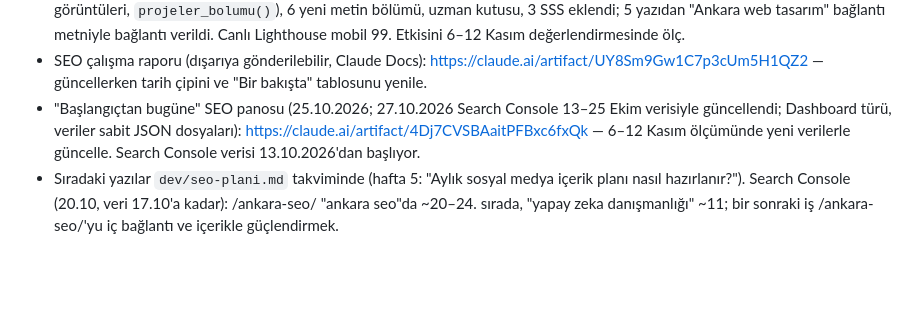
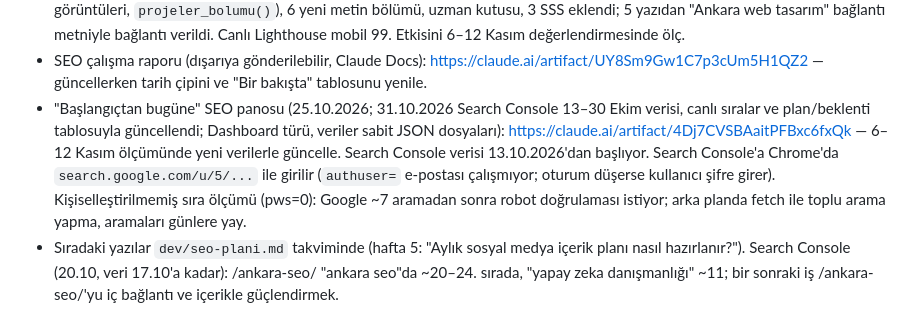
Before and after one commit to Clickbait-Digital/clickbait-web, a Markdown page: CLAUDE.md, the part around the change. Rendered like a GitHub page; blank space fills up the shorter version.

Commit message:
Proje notu: 31 Ekim SEO panosu güncellemesi ve ölçüm yöntemi
Co-Authored-By: Claude Opus 5.5 <noreply@anthropic.com>

```diff
--- a/CLAUDE.md
+++ b/CLAUDE.md
@@ -92,7 +92,7 @@ Referans logo şeridi tek sıra, sürekli kayan (`<!-- KAYAN ŞERİT -->` … `<
 - Search Console'da "ai danışmanlığı" araması çıktı (23.10): /yapay-zeka-danismanligi/ tanımına ve SSS'ye "AI danışmanlığı" eklendi.
 - **/web-tasarim/ (22.10.2026):** "ankara web tasarım" 21.10'da ilk 50'nin dışındaydı. Sayfaya `projeler` alanı (müşteri sitesi ekran görüntüleri, `projeler_bolumu()`), 6 yeni metin bölümü, uzman kutusu, 3 SSS eklendi; 5 yazıdan "Ankara web tasarım" bağlantı metniyle bağlantı verildi. Canlı Lighthouse mobil 99. Etkisini 6–12 Kasım değerlendirmesinde ölç.
 - SEO çalışma raporu (dışarıya gönderilebilir, Claude Docs): https://claude.ai/artifact/UY8Sm9Gw1C7p3cUm5H1QZ2 — güncellerken tarih çipini ve "Bir bakışta" tablosunu yenile.
-- "Başlangıçtan bugüne" SEO panosu (25.10.2026; 27.10.2026 Search Console 13–25 Ekim verisiyle güncellendi; Dashboard türü, veriler sabit JSON dosyaları): https://claude.ai/artifact/4Dj7CVSBAaitPFBxc6fxQk — 6–12 Kasım ölçümünde yeni verilerle güncelle. Search Console verisi 13.10.2026'dan başlıyor.
+- "Başlangıçtan bugüne" SEO panosu (25.10.2026; 31.10.2026 Search Console 13–30 Ekim verisi, canlı sıralar ve plan/beklenti tablosuyla güncellendi; Dashboard türü, veriler sabit JSON dosyaları): https://claude.ai/artifact/4Dj7CVSBAaitPFBxc6fxQk — 6–12 Kasım ölçümünde yeni verilerle güncelle. Search Console verisi 13.10.2026'dan başlıyor. Search Console'a Chrome'da `search.google.com/u/5/...` ile girilir (`authuser=` e-postası çalışmıyor; oturum düşerse kullanıcı şifre girer). Kişiselleştirilmemiş sıra ölçümü (pws=0): Google ~7 aramadan sonra robot doğrulaması istiyor; arka planda fetch ile toplu arama yapma, aramaları günlere yay.
 - Sıradaki yazılar `dev/seo-plani.md` takviminde (hafta 5: "Aylık sosyal medya içerik planı nasıl hazırlanır?"). Search Console (20.10, veri 17.10'a kadar): /ankara-seo/ "ankara seo"da ~20–24. sırada, "yapay zeka danışmanlığı" ~11; bir sonraki iş /ankara-seo/'yu iç bağlantı ve içerikle güçlendirmek.
 
 ## SEO (kullanıcının en önemli önceliği)
```
